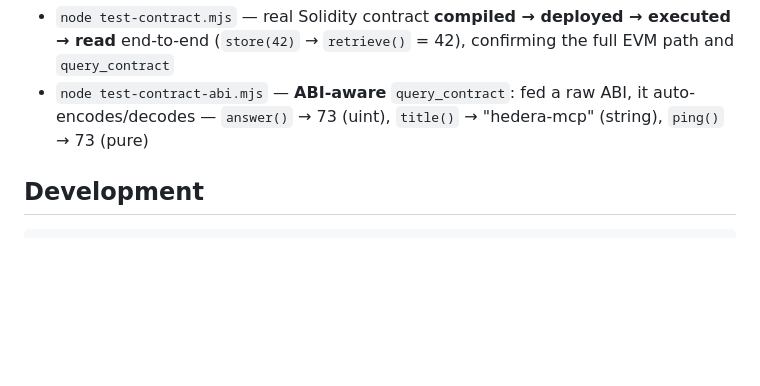
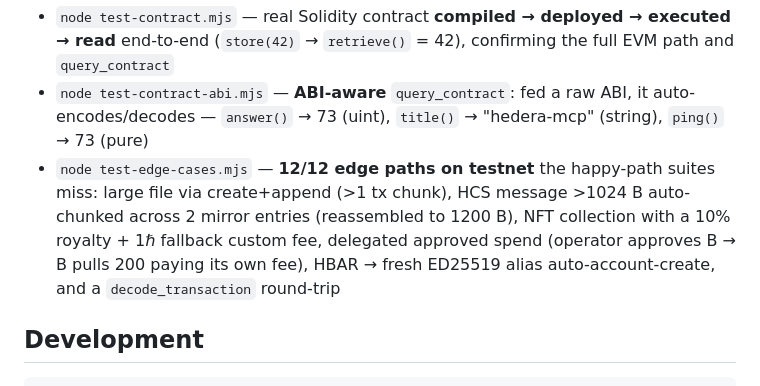
Before and after one commit to ExpertVagabond/hedera-mcp, a Markdown page: README.md, the part around the change. Drawn GitHub-style; blank space fills up the shorter version.

Commit message:
docs: document test-edge-cases.mjs (12/12) in the verification list

```diff
--- a/README.md
+++ b/README.md
@@ -131,6 +131,7 @@ Besides tools, the server exposes addressable, keyless MCP **resources** agents
 - `node test-battle-live.mjs` — **battle mode: 31/31 operations on testnet** across two accounts (full token lifecycle incl. freeze/KYC/pause/wipe, NFT, topic, file, scheduled transfer requiring a 2nd signer, PRNG), Mirror Node-verified. Re-run signed by an **ED25519** operator: 31/31 still pass — non-EVM tools are key-type-agnostic (the server holds no keys; EVM tools inherently require ECDSA per Hedera's EVM-alias rule)
 - `node test-contract.mjs` — real Solidity contract **compiled → deployed → executed → read** end-to-end (`store(42)` → `retrieve()` = 42), confirming the full EVM path and `query_contract`
 - `node test-contract-abi.mjs` — **ABI-aware** `query_contract`: fed a raw ABI, it auto-encodes/decodes — `answer()` → 73 (uint), `title()` → "hedera-mcp" (string), `ping()` → 73 (pure)
+- `node test-edge-cases.mjs` — **12/12 edge paths on testnet** the happy-path suites miss: large file via create+append (>1 tx chunk), HCS message >1024 B auto-chunked across 2 mirror entries (reassembled to 1200 B), NFT collection with a 10% royalty + 1ℏ fallback custom fee, delegated approved spend (operator approves B → B pulls 200 paying its own fee), HBAR → fresh ED25519 alias auto-account-create, and a `decode_transaction` round-trip
 
 ## Development
 
```
